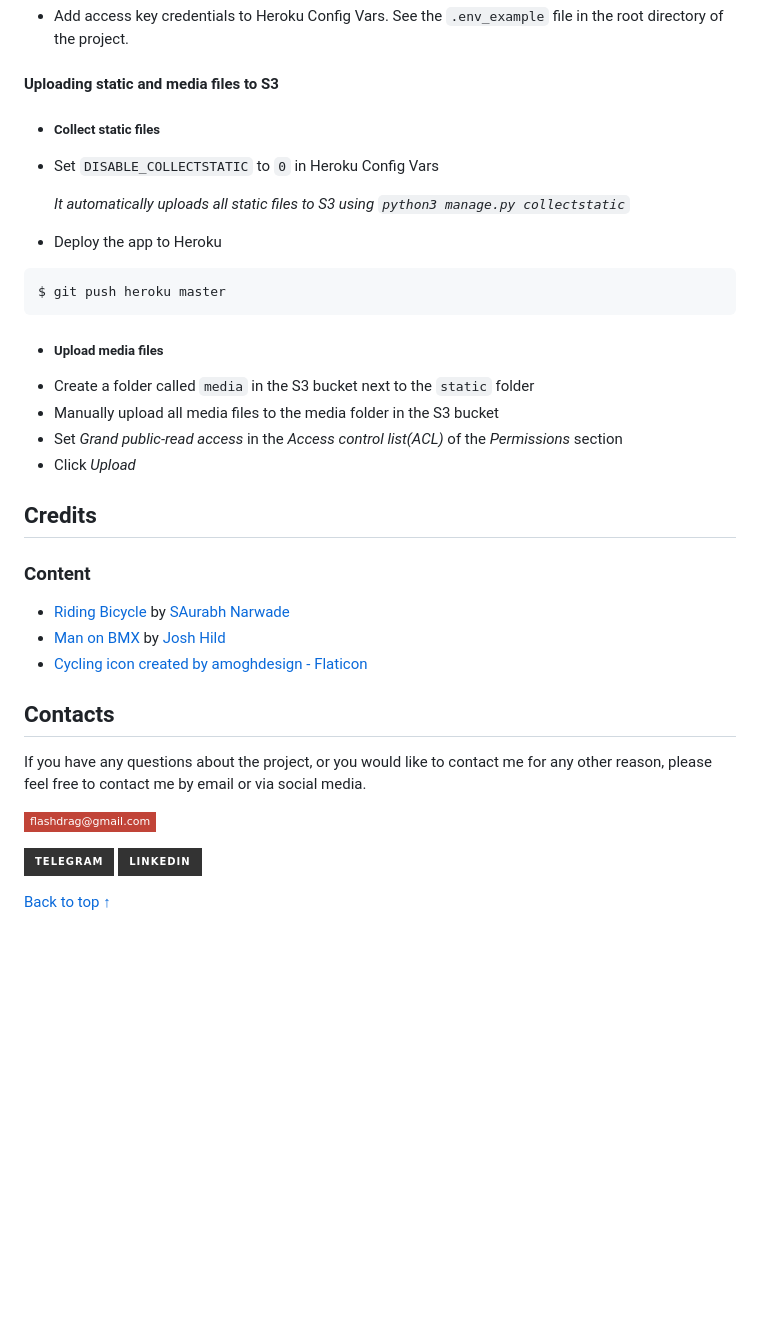
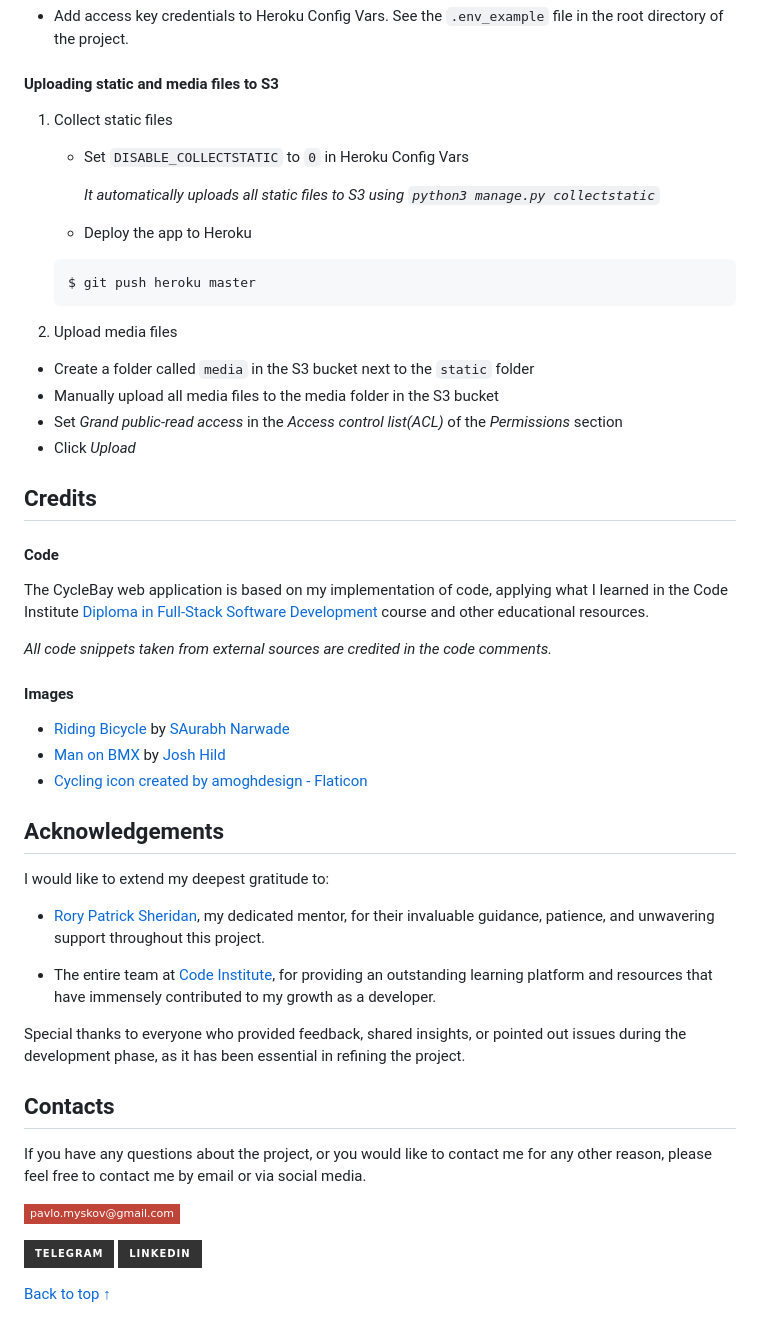
Before and after one commit to FlashDrag/cyclebay, a Markdown page: README.md, the part around the change. Rendered like a GitHub page; badges without logos; blank space fills up the shorter version.

Commit message:
docs: Add Acknowledgements

````diff
--- a/README.md
+++ b/README.md
@@ -1216,33 +1216,45 @@ class MediaStorage(S3Boto3Storage):
 - Add access key credentials to Heroku Config Vars. See the `.env_example` file in the root directory of the project.
 
 #### Uploading static and media files to S3
-- ##### Collect static files
-- Set `DISABLE_COLLECTSTATIC` to `0` in Heroku Config Vars
+1. Collect static files
+    - Set `DISABLE_COLLECTSTATIC` to `0` in Heroku Config Vars
 
-    *It automatically uploads all static files to S3 using ```python3 manage.py collectstatic```*
-- Deploy the app to Heroku
-```
-$ git push heroku master
-```
+        *It automatically uploads all static files to S3 using ```python3 manage.py collectstatic```*
+    - Deploy the app to Heroku
+    ```
+    $ git push heroku master
+    ```
 
-- ##### Upload media files
+2. Upload media files
 - Create a folder called `media` in the S3 bucket next to the `static` folder
 - Manually upload all media files to the media folder in the S3 bucket
 - Set *Grand public-read access* in the *Access control list(ACL)* of the *Permissions* section
 - Click *Upload*
 
 ## Credits
+#### Code
+The CycleBay web application is based on my implementation of code, applying what I learned in the Code Institute [Diploma in Full-Stack Software Development](https://codeinstitute.net/ie/full-stack-software-development-diploma/) course and other educational resources.
 
-### Content
+_All code snippets taken from external sources are credited in the code comments._
 
+#### Images
 - [Riding Bicycle](https://www.pexels.com/photo/person-riding-bicycle-2924491/) by [SAurabh Narwade](https://www.pexels.com/@daredevil/)
 - [Man on BMX](https://www.pexels.com/photo/photo-of-man-riding-bicycle-2989567/) by [Josh Hild](https://www.pexels.com/@josh-hild-1270765/)
 - <a href="https://www.flaticon.com/free-icons/cycling" title="cycling icons">Cycling icon created by amoghdesign - Flaticon</a>
 
+## Acknowledgements
+I would like to extend my deepest gratitude to:
+
+- [Rory Patrick Sheridan](https://www.linkedin.com/in/rp-sheridan/), my dedicated mentor, for their invaluable guidance, patience, and unwavering support throughout this project.
+
+- The entire team at [Code Institute](https://codeinstitute.net/), for providing an outstanding learning platform and resources that have immensely contributed to my growth as a developer.
+
+Special thanks to everyone who provided feedback, shared insights, or pointed out issues during the development phase, as it has been essential in refining the project.
+
 ## Contacts
 If you have any questions about the project, or you would like to contact me for any other reason, please feel free to contact me by email or via social media.
 
-[![Gmail Badge](https://img.shields.io/badge/-flashdrag@gmail.com-c14438?style=flat-square&logo=Gmail&logoColor=white&link=mailto:flashdrag@gmail.com)](mailto:flashdrag@gmail.com)
+[![Gmail Badge](https://img.shields.io/badge/-pavlo.myskov@gmail.com-c14438?style=flat-square&logo=Gmail&logoColor=white&link=mailto:pavlo.myskov@gmail.com)](mailto:pavlo.myskov@gmail.com)
 
 [<img src='https://img.shields.io/badge/Telegram-333333?style=for-the-badge&logo=telegram&logoColor=white&style=plastic&logoWidth=20&labelColor=2CA5E0' alt='Telegram'>](https://t.me/flashdrag) [<img src='https://img.shields.io/badge/LinkedIn-333333?style=for-the-badge&logo=linkedin&logoColor=white&style=plastic&logoWidth=20&labelColor=0077B5' alt='Telegram'>](https://www.linkedin.com/in/pavlo-myskov)
 
````
